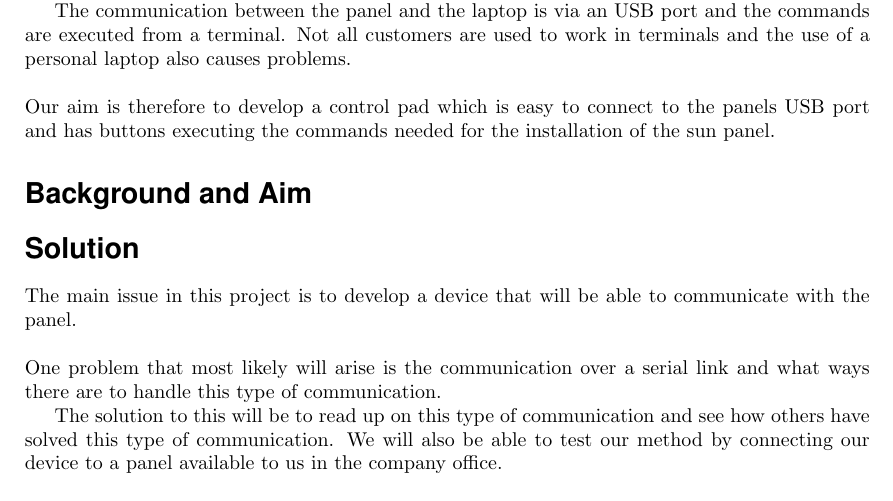
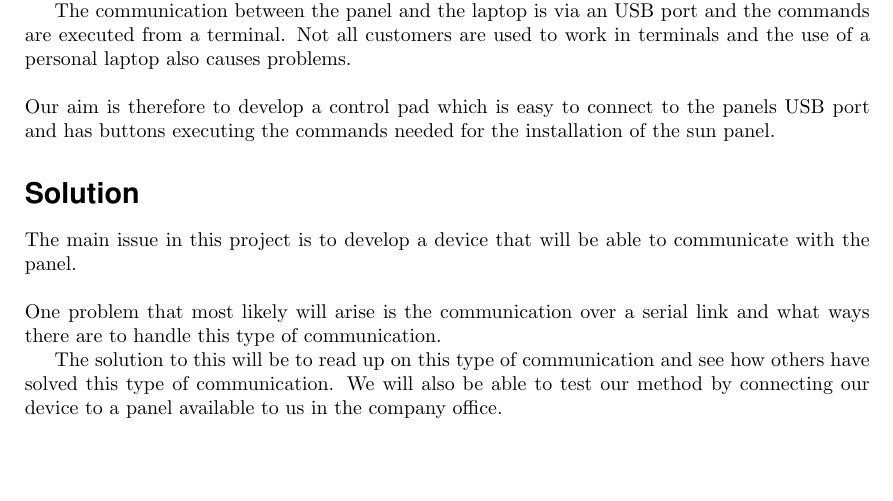
Before and after one commit to MrAkergren/SolarRemote, a LaTeX document (doc/tex/brief/brief.tex): part of page 1 of 2, cut so that both start at the same text, the shorter picture padded with empty space. Compiled offline with pdfLaTeX.

Commit message:
formatting

```diff
--- a/doc/tex/brief/brief.tex
+++ b/doc/tex/brief/brief.tex
@@ -52,10 +52,8 @@
 
         \noindent Our aim is therefore to develop a control pad which is easy to connect to the panels USB port and has buttons executing the commands needed for the installation of the sun panel.
 
-    \section*{Background and Aim} % (fold)
-    \label{sec:background_and_aim}
+    % section background_and_aim (end)
 
-    % section background_and_aim (end)
     \section*{Solution} % (fold)
     \label{sec:solution}
         The main issue in this project is to develop a device that will be able to communicate with the panel. \\
```
Also changed, not shown: doc/tex/brief/brief.tex (1 more changed lines). Lines whose indentation alone changed are shown as unchanged.
